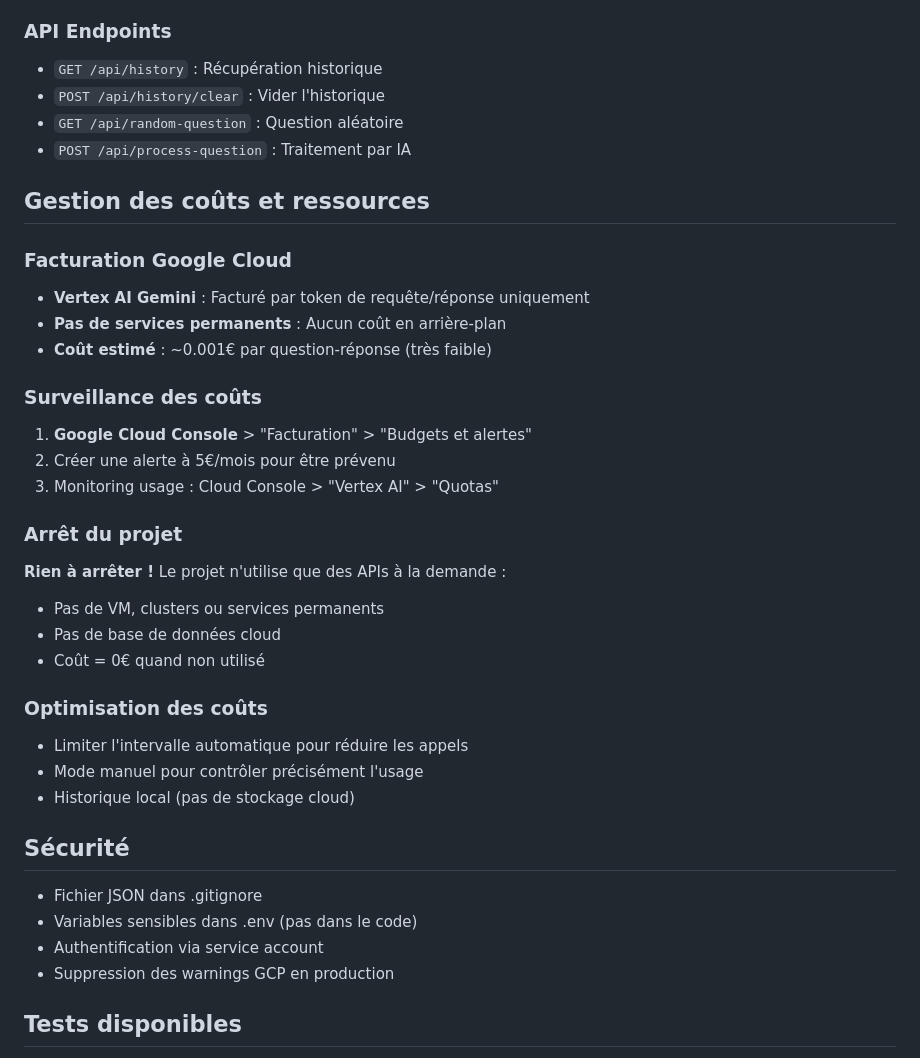
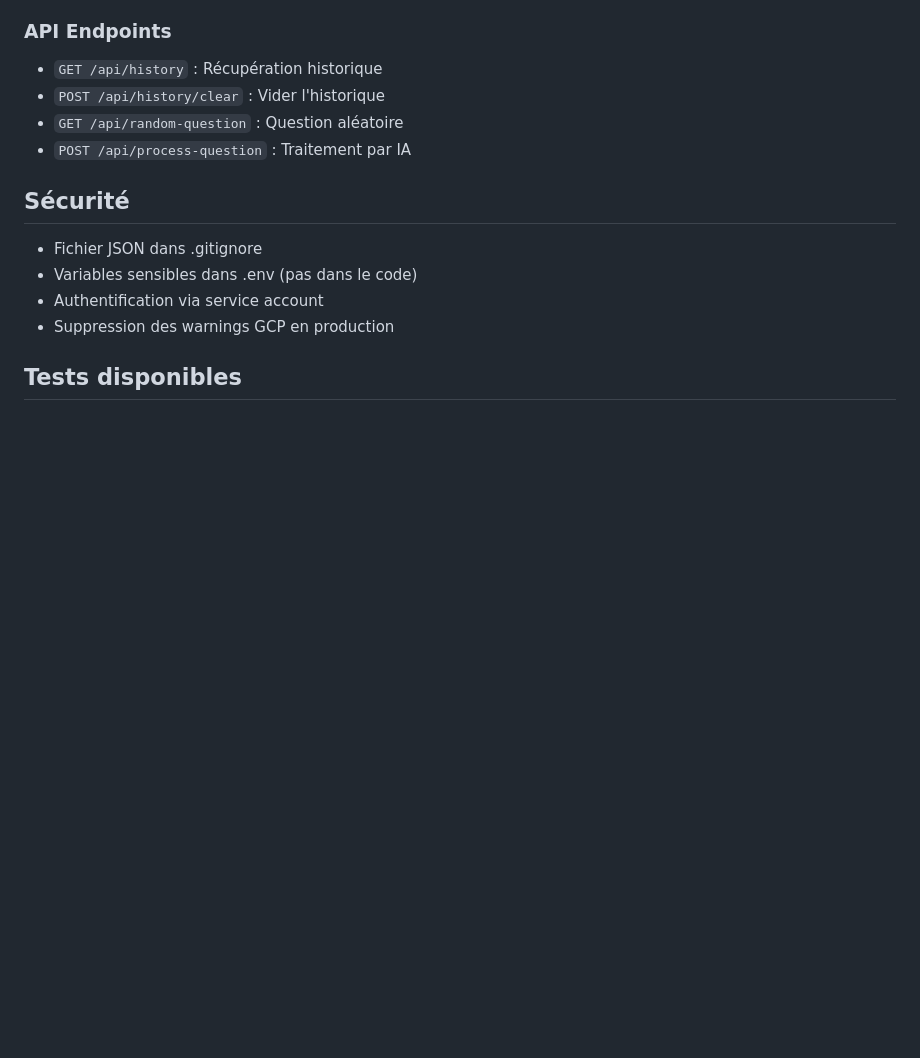
Before and after one commit to exauceh/avn-hackathon-project, a Markdown page: core/agents/README.md, the part around the change. Rendered like a GitHub page; blank space fills up the shorter version.

Commit message:
Update README to remove cost management details
Removed cost management and resource monitoring sections from README.

```diff
--- a/core/agents/README.md
+++ b/core/agents/README.md
@@ -112,29 +112,6 @@ tests/
 - `GET /api/random-question` : Question aléatoire
 - `POST /api/process-question` : Traitement par IA
 
-## Gestion des coûts et ressources
-
-### Facturation Google Cloud
-- **Vertex AI Gemini** : Facturé par token de requête/réponse uniquement
-- **Pas de services permanents** : Aucun coût en arrière-plan
-- **Coût estimé** : ~0.001€ par question-réponse (très faible)
-
-### Surveillance des coûts
-1. **Google Cloud Console** > "Facturation" > "Budgets et alertes"
-2. Créer une alerte à 5€/mois pour être prévenu
-3. Monitoring usage : Cloud Console > "Vertex AI" > "Quotas"
-
-### Arrêt du projet
-**Rien à arrêter !** Le projet n'utilise que des APIs à la demande :
-- Pas de VM, clusters ou services permanents
-- Pas de base de données cloud
-- Coût = 0€ quand non utilisé
-
-### Optimisation des coûts
-- Limiter l'intervalle automatique pour réduire les appels
-- Mode manuel pour contrôler précisément l'usage
-- Historique local (pas de stockage cloud)
-
 ## Sécurité
 - Fichier JSON dans .gitignore
 - Variables sensibles dans .env (pas dans le code)
```
